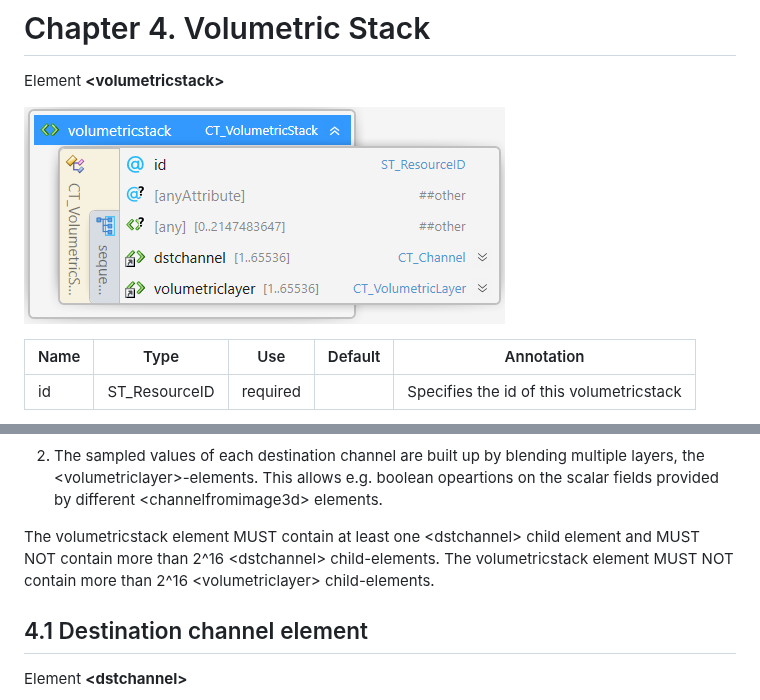
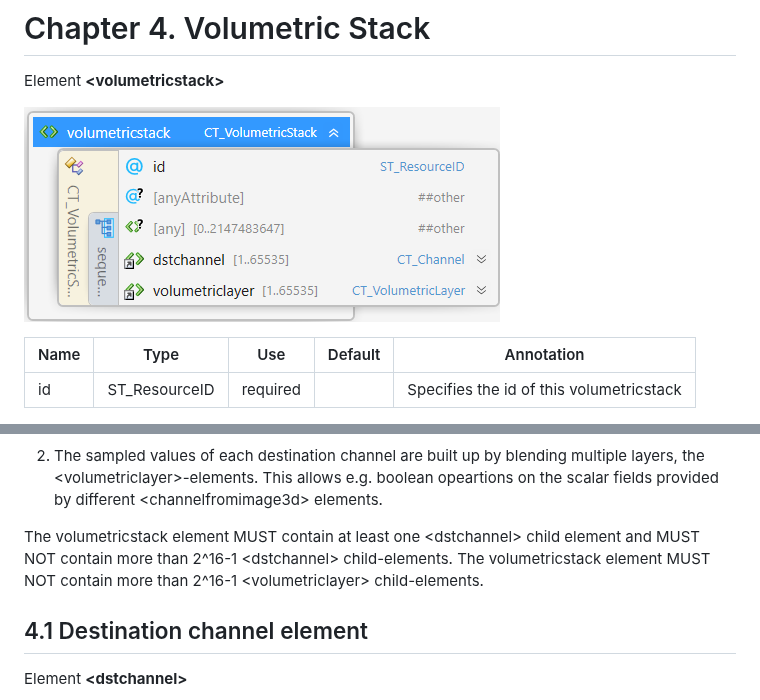
Before and after one commit to 3MFConsortium/spec_volumetric, a Markdown page: 3MF Volumetric Extension.md, 2 parts joined by grey strips. GitHub-like rendering; pictures changed too: images/element_volumetricstack.png.

Commit message:
Fix number of elements to 2^16-1

```diff
--- a/3MF Volumetric Extension.md
+++ b/3MF Volumetric Extension.md
@@ -268,7 +268,7 @@ from multiple \<CT_ChannelFromImage3D> is composited to yield multiple custom sc
 
 2. The sampled values of each destination channel are built up by blending multiple layers, the \<volumetriclayer>-elements. This allows e.g. boolean opeartions on the scalar fields provided by different \<channelfromimage3d> elements.
 
-The volumetricstack element MUST contain at least one \<dstchannel> child element and MUST NOT contain more than 2^16 \<dstchannel> child-elements. The volumetricstack element MUST NOT contain more than 2^16 \<volumetriclayer> child-elements.
+The volumetricstack element MUST contain at least one \<dstchannel> child element and MUST NOT contain more than 2^16-1 \<dstchannel> child-elements. The volumetricstack element MUST NOT contain more than 2^16-1 \<volumetriclayer> child-elements.
 
 ## 4.1 Destination channel element
 
```
Also changed, not shown: other parts of 3MF Volumetric Extension.md (+2 -2 lines), images/overview-of-additions.png, 1 other file.
